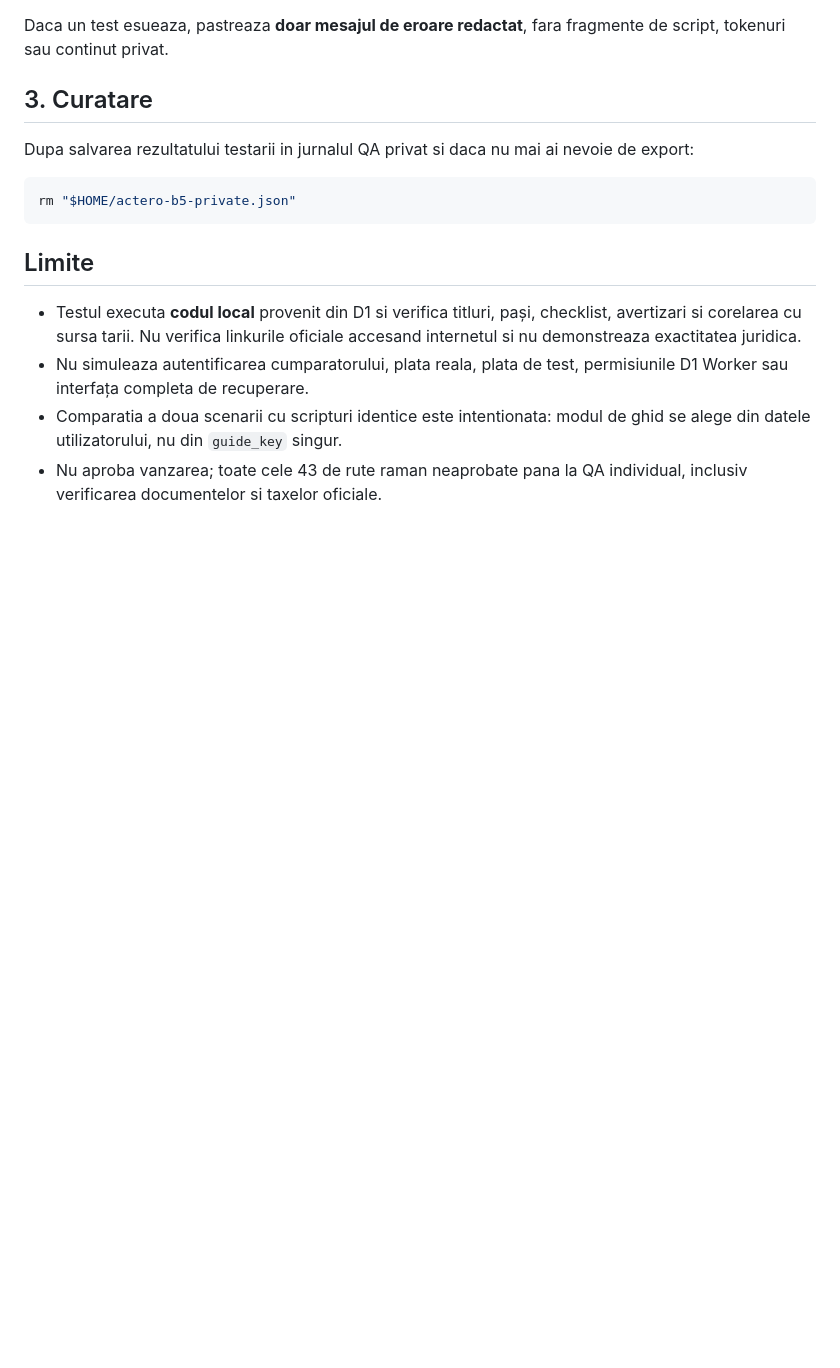
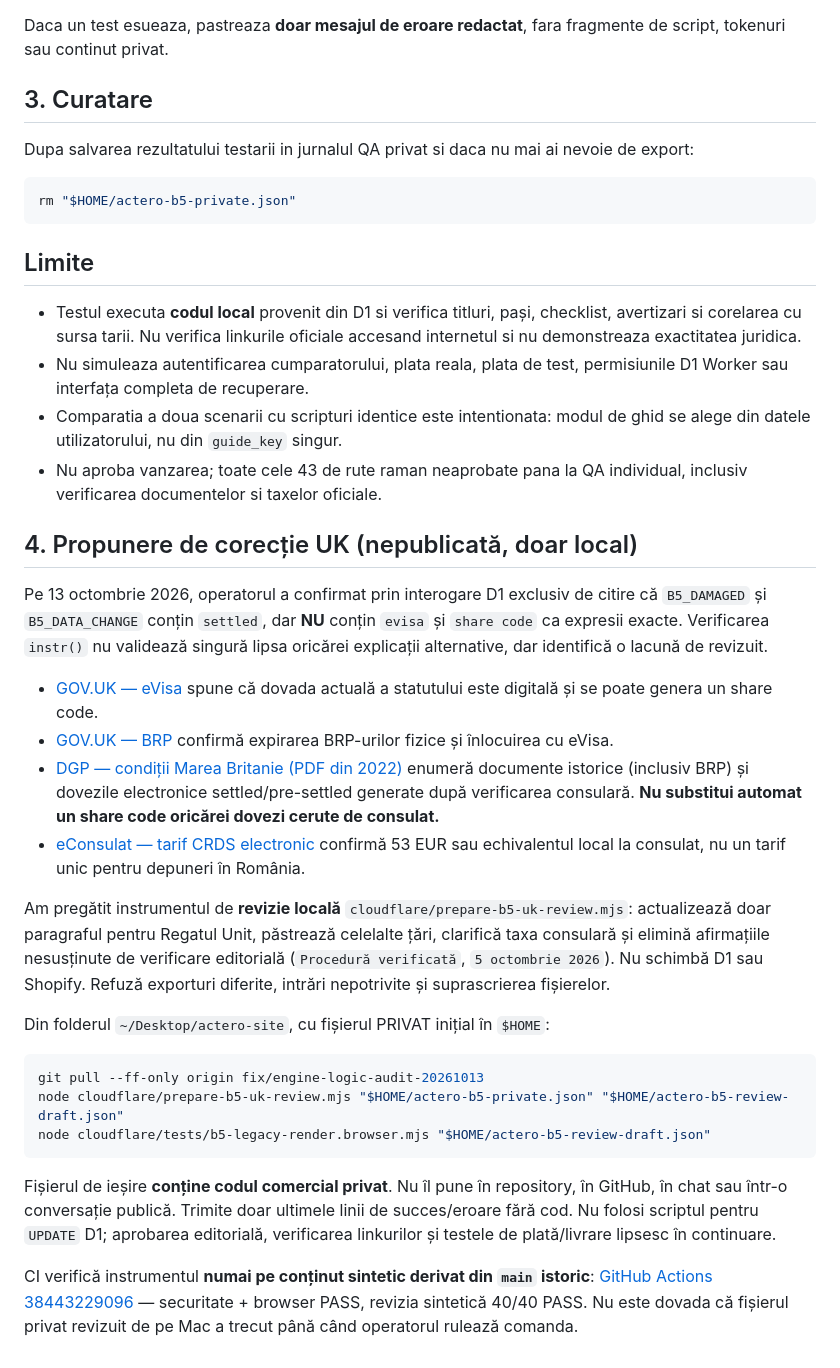
Before and after one commit to mypape-dot/actero-site, a Markdown page: cloudflare/B5_PRIVATE_LOCAL_QA.md, the part around the change. GitHub-like rendering; blank space fills up the shorter version.

Commit message:
docs: explain UK eVisa gap and safe Mac-only B5 draft review flow

````diff
--- a/cloudflare/B5_PRIVATE_LOCAL_QA.md
+++ b/cloudflare/B5_PRIVATE_LOCAL_QA.md
@@ -56,3 +56,26 @@ rm "$HOME/actero-b5-private.json"
 - Nu simuleaza autentificarea cumparatorului, plata reala, plata de test, permisiunile D1 Worker sau interfața completa de recuperare.
 - Comparatia a doua scenarii cu scripturi identice este intentionata: modul de ghid se alege din datele utilizatorului, nu din `guide_key` singur.
 - Nu aproba vanzarea; toate cele 43 de rute raman neaprobate pana la QA individual, inclusiv verificarea documentelor si taxelor oficiale.
+
+## 4. Propunere de corecție UK (nepublicată, doar local)
+
+Pe 13 octombrie 2026, operatorul a confirmat prin interogare D1 exclusiv de citire că `B5_DAMAGED` și `B5_DATA_CHANGE` conțin `settled`, dar **NU** conțin `evisa` și `share code` ca expresii exacte. Verificarea `instr()` nu validează singură lipsa oricărei explicații alternative, dar identifică o lacună de revizuit.
+
+- [GOV.UK — eVisa](https://www.gov.uk/evisa) spune că dovada actuală a statutului este digitală și se poate genera un share code.
+- [GOV.UK — BRP](https://www.gov.uk/biometric-residence-permits) confirmă expirarea BRP-urilor fizice și înlocuirea cu eVisa.
+- [DGP — condiții Marea Britanie (PDF din 2022)](https://pasapoarte.mai.gov.ro/wp-content/uploads/2022/07/PDF-Marea-Britanie.pdf) enumeră documente istorice (inclusiv BRP) și dovezile electronice settled/pre-settled generate după verificarea consulară. **Nu substitui automat un share code oricărei dovezi cerute de consulat.**
+- [eConsulat — tarif CRDS electronic](https://econsulat.ro/PasaportSimpluElectronicRomaniMajoriCRDS/TaxeConsulareDescriere/203000002?isServiciuElectronic=False) confirmă 53 EUR sau echivalentul local la consulat, nu un tarif unic pentru depuneri în România.
+
+Am pregătit instrumentul de **revizie locală** `cloudflare/prepare-b5-uk-review.mjs`: actualizează doar paragraful pentru Regatul Unit, păstrează celelalte țări, clarifică taxa consulară și elimină afirmațiile nesusținute de verificare editorială (`Procedură verificată`, `5 octombrie 2026`). Nu schimbă D1 sau Shopify. Refuză exporturi diferite, intrări nepotrivite și suprascrierea fișierelor.
+
+Din folderul `~/Desktop/actero-site`, cu fișierul PRIVAT inițial în `$HOME`:
+
+```bash
+git pull --ff-only origin fix/engine-logic-audit-20261013
+node cloudflare/prepare-b5-uk-review.mjs "$HOME/actero-b5-private.json" "$HOME/actero-b5-review-draft.json"
+node cloudflare/tests/b5-legacy-render.browser.mjs "$HOME/actero-b5-review-draft.json"
+```
+
+Fișierul de ieșire **conține codul comercial privat**. Nu îl pune în repository, în GitHub, în chat sau într-o conversație publică. Trimite doar ultimele linii de succes/eroare fără cod. Nu folosi scriptul pentru `UPDATE` D1; aprobarea editorială, verificarea linkurilor și testele de plată/livrare lipsesc în continuare.
+
+CI verifică instrumentul **numai pe conținut sintetic derivat din `main` istoric**: [GitHub Actions 38443229096](https://github.com/mypape-dot/actero-site/actions/runs/38443229096) — securitate + browser PASS, revizia sintetică 40/40 PASS. Nu este dovada că fișierul privat revizuit de pe Mac a trecut până când operatorul rulează comanda.
````
